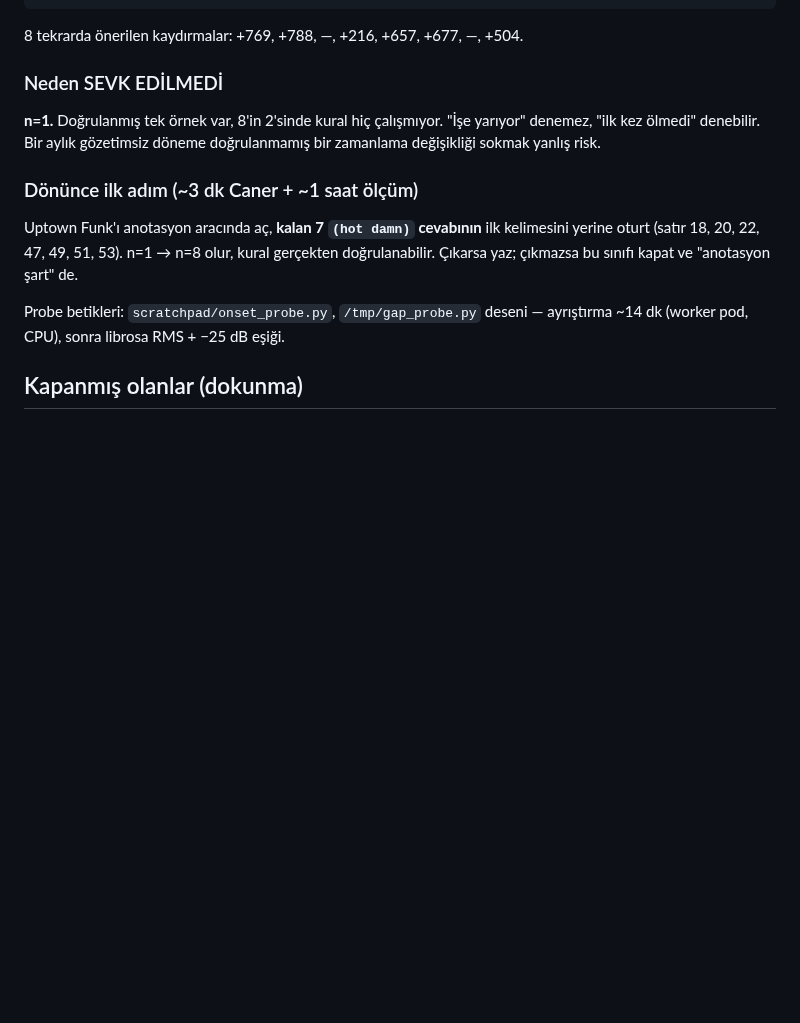
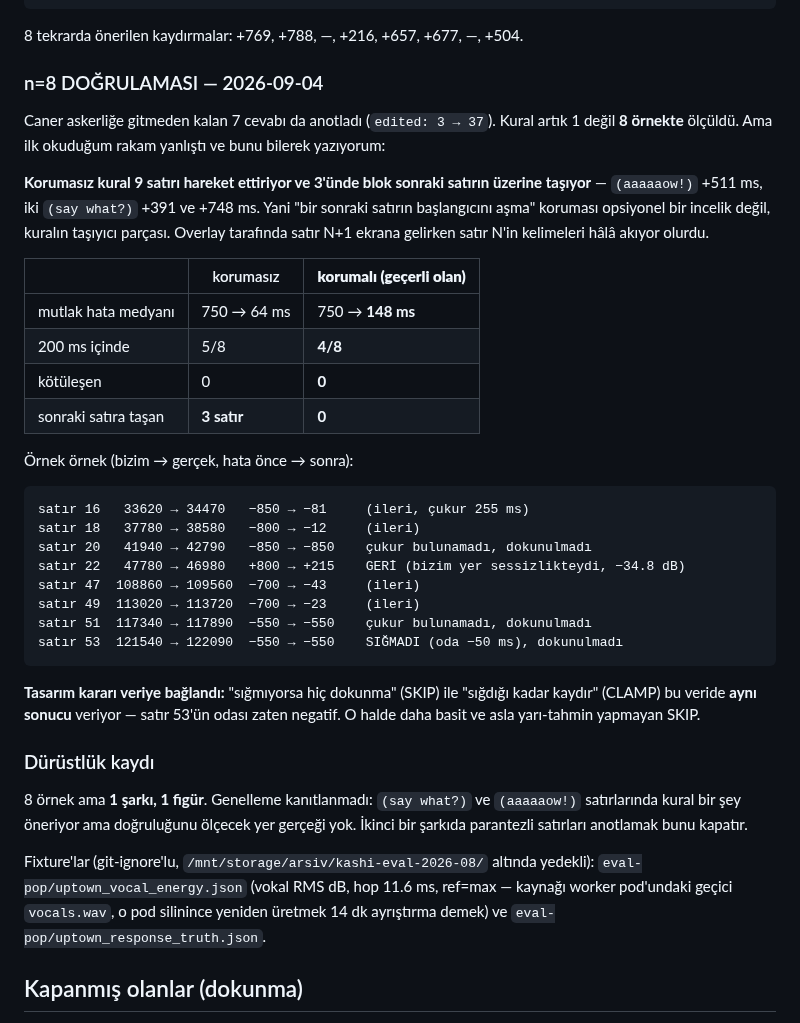
Before and after one commit to csermet/kashi, a Markdown page: docs/research/faz-9-devir-askerlik-2026-08.md, the part around the change. GitHub-like rendering; blank space fills up the shorter version.

Commit message:
docs: devir notuna n=8 dogrulamasi + koruma bulgusu
Caner askerlige gitmeden kalan 7 cevabi anotladi; kural artik 8 ornekte
olculdu. Ama ilk rakam (64 ms) GECERSIZDI: korumasiz kural 9 satiri
hareket ettiriyor ve UCUNDE blok sonraki satirin uzerine tasiyor
(+511/+391/+748 ms). Sonraki-satir siniri opsiyonel bir incelik degil,
kuralin tasiyici parcasi.

Gecerli rakamlar (korumali): mutlak hata medyani 750 -> 148 ms, 200 ms
icinde 0/8 -> 4/8, kotulesen 0, tasma 0.

Tasarim karari veriye baglandi: SKIP ile CLAMP bu veride ayni sonucu
veriyor (satir 53'un odasi -50 ms), o yuzden daha basit olan SKIP.

Durustluk kaydi eklendi: 8 ornek ama 1 sarki 1 figur — genelleme
kanitlanmadi.

````diff
--- a/docs/research/faz-9-devir-askerlik-2026-08.md
+++ b/docs/research/faz-9-devir-askerlik-2026-08.md
@@ -111,21 +111,52 @@ kural     34389 ms  → hata  −81 ms      (10 kat iyileşme)
 
 8 tekrarda önerilen kaydırmalar: +769, +788, —, +216, +657, +677, —, +504.
 
-### Neden SEVK EDİLMEDİ
+### n=8 DOĞRULAMASI — 2026-09-04
 
-**n=1.** Doğrulanmış tek örnek var, 8'in 2'sinde kural hiç çalışmıyor.
-"İşe yarıyor" denemez, "ilk kez ölmedi" denebilir. Bir aylık gözetimsiz
-döneme doğrulanmamış bir zamanlama değişikliği sokmak yanlış risk.
+Caner askerliğe gitmeden kalan 7 cevabı da anotladı (`edited: 3 → 37`).
+Kural artık 1 değil **8 örnekte** ölçüldü. Ama ilk okuduğum rakam yanlıştı ve
+bunu bilerek yazıyorum:
 
-### Dönünce ilk adım (~3 dk Caner + ~1 saat ölçüm)
+**Korumasız kural 9 satırı hareket ettiriyor ve 3'ünde blok sonraki satırın
+üzerine taşıyor** — `(aaaaaow!)` +511 ms, iki `(say what?)` +391 ve +748 ms.
+Yani "bir sonraki satırın başlangıcını aşma" koruması opsiyonel bir incelik
+değil, kuralın taşıyıcı parçası. Overlay tarafında satır N+1 ekrana gelirken
+satır N'in kelimeleri hâlâ akıyor olurdu.
 
-Uptown Funk'ı anotasyon aracında aç, **kalan 7 `(hot damn)` cevabının** ilk
-kelimesini yerine oturt (satır 18, 20, 22, 47, 49, 51, 53). n=1 → n=8 olur,
-kural gerçekten doğrulanabilir. Çıkarsa yaz; çıkmazsa bu sınıfı kapat ve
-"anotasyon şart" de.
+| | korumasız | **korumalı (geçerli olan)** |
+|---|---|---|
+| mutlak hata medyanı | 750 → 64 ms | 750 → **148 ms** |
+| 200 ms içinde | 5/8 | **4/8** |
+| kötüleşen | 0 | **0** |
+| sonraki satıra taşan | **3 satır** | **0** |
 
-Probe betikleri: `scratchpad/onset_probe.py`, `/tmp/gap_probe.py` deseni —
-ayrıştırma ~14 dk (worker pod, CPU), sonra librosa RMS + −25 dB eşiği.
+Örnek örnek (bizim → gerçek, hata önce → sonra):
+
+```
+satır 16   33620 → 34470   −850 → −81     (ileri, çukur 255 ms)
+satır 18   37780 → 38580   −800 → −12     (ileri)
+satır 20   41940 → 42790   −850 → −850    çukur bulunamadı, dokunulmadı
+satır 22   47780 → 46980   +800 → +215    GERİ (bizim yer sessizlikteydi, −34.8 dB)
+satır 47  108860 → 109560  −700 → −43     (ileri)
+satır 49  113020 → 113720  −700 → −23     (ileri)
+satır 51  117340 → 117890  −550 → −550    çukur bulunamadı, dokunulmadı
+satır 53  121540 → 122090  −550 → −550    SIĞMADI (oda −50 ms), dokunulmadı
+```
+
+**Tasarım kararı veriye bağlandı:** "sığmıyorsa hiç dokunma" (SKIP) ile
+"sığdığı kadar kaydır" (CLAMP) bu veride **aynı sonucu** veriyor — satır 53'ün
+odası zaten negatif. O halde daha basit ve asla yarı-tahmin yapmayan SKIP.
+
+### Dürüstlük kaydı
+
+8 örnek ama **1 şarkı, 1 figür**. Genelleme kanıtlanmadı: `(say what?)` ve
+`(aaaaaow!)` satırlarında kural bir şey öneriyor ama doğruluğunu ölçecek yer
+gerçeği yok. İkinci bir şarkıda parantezli satırları anotlamak bunu kapatır.
+
+Fixture'lar (git-ignore'lu, `/mnt/storage/arsiv/kashi-eval-2026-08/` altında
+yedekli): `eval-pop/uptown_vocal_energy.json` (vokal RMS dB, hop 11.6 ms,
+ref=max — kaynağı worker pod'undaki geçici `vocals.wav`, o pod silinince
+yeniden üretmek 14 dk ayrıştırma demek) ve `eval-pop/uptown_response_truth.json`.
 
 ## Kapanmış olanlar (dokunma)
 
````
